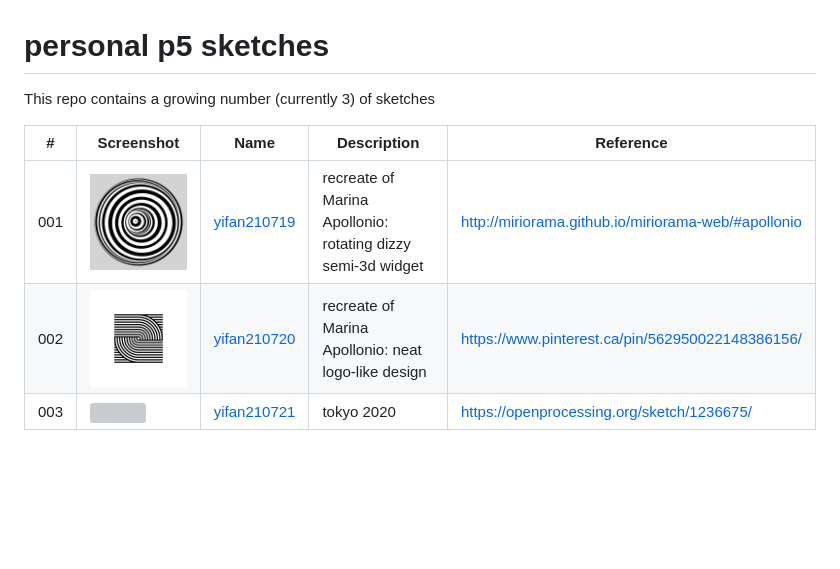
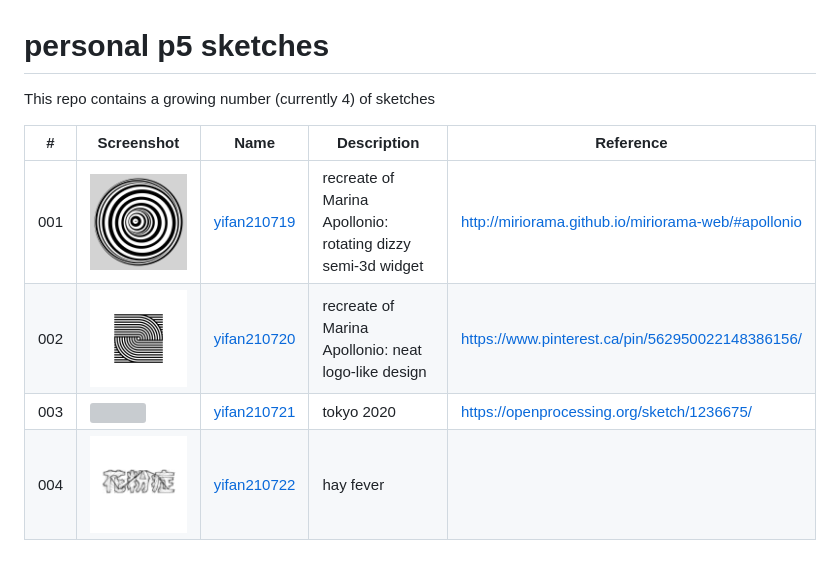
Before and after one commit to IvanWoo/p5-sketches, a Markdown page: README-SKETCHES.md, the part around the change. GitHub-like rendering; pictures changed too: assets/yifan210722.png (added); blank space fills up the shorter version; grey boxes are pictures that could not be loaded.

Commit message:
feat: add yifan210722

```diff
--- a/README-SKETCHES.md
+++ b/README-SKETCHES.md
@@ -1,10 +1,11 @@
 <!-- This file is autogenerated - DO NOT EDIT! -->
 # personal p5 sketches
 
-This repo contains a growing number (currently 3) of sketches
+This repo contains a growing number (currently 4) of sketches
 
 | #   | Screenshot                                        | Name                                         | Description                                                 | Reference                                           |
 | --- | ------------------------------------------------- | -------------------------------------------- | ----------------------------------------------------------- | --------------------------------------------------- |
 | 001 | <img src="./assets/yifan210719.png" width="240"/> | [yifan210719](./src/sketches/yifan210719.ts) | recreate of Marina Apollonio: rotating dizzy semi-3d widget | http://miriorama.github.io/miriorama-web/#apollonio |
 | 002 | <img src="./assets/yifan210720.png" width="240"/> | [yifan210720](./src/sketches/yifan210720.ts) | recreate of Marina Apollonio: neat logo-like design         | https://www.pinterest.ca/pin/562950022148386156/    |
 | 003 | <img src="./assets/yifan210721.png" width="240"/> | [yifan210721](./src/sketches/yifan210721.ts) | tokyo 2020                                                  | https://openprocessing.org/sketch/1236675/          |
+| 004 | <img src="./assets/yifan210722.png" width="240"/> | [yifan210722](./src/sketches/yifan210722.ts) | hay fever                                                   |                                                     |
```
Also changed, not shown: 7 other files.
